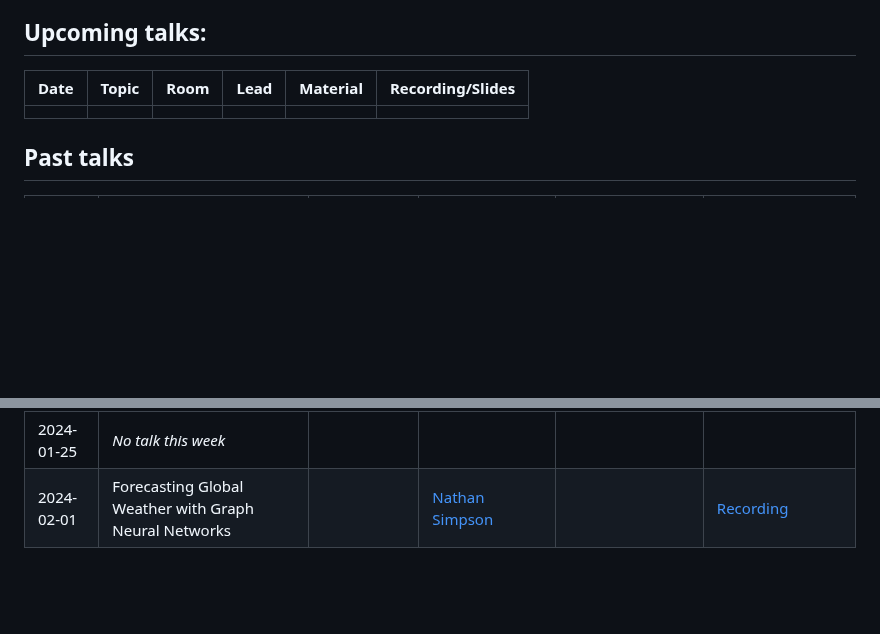
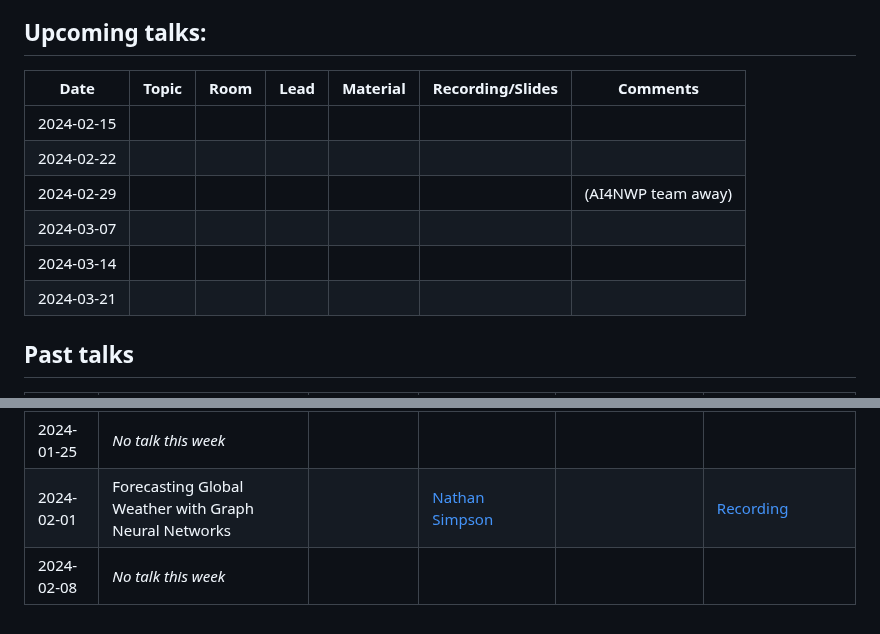
Before and after one commit to alan-turing-institute/gnn-reading-group, a Markdown page: README.md, 2 parts joined by grey strips. GitHub-like rendering; blank space fills up the shorter version.

```diff
--- a/README.md
+++ b/README.md
@@ -14,9 +14,14 @@ We are starting to maintain a document with some shared knowledge based on the t
 
 ## Upcoming talks:
 
-|Date | Topic | Room | Lead | Material | Recording/Slides |
-| --- | ----- | ---- | ---- | -------- | ---------------- |
-|  |  |  |  |  |  |
+| Date       | Topic | Room | Lead | Material | Recording/Slides | Comments           |
+| ---        | ----- | ---- | ---- | -------- | ---------------- | ---------          |
+| 2024-02-15 |       |      |      |          |                  |                    |
+| 2024-02-22 |       |      |      |          |                  |                    |
+| 2024-02-29 |       |      |      |          |                  | (AI4NWP team away) |
+| 2024-03-07 |       |      |      |          |                  |                    |
+| 2024-03-14 |       |      |      |          |                  |                    |
+| 2024-03-21 |       |      |      |          |                  |                    |
 
 ## Past talks
 |Date | Topic | Room | Lead | Material | Recording/Slides |
@@ -31,3 +36,4 @@ We are starting to maintain a document with some shared knowledge based on the t
 | 2024-01-18 |  | Marian Rejewski  |  |  | |
 | 2024-01-25 | *No talk this week* | | | | |
 | 2024-02-01 | Forecasting Global Weather with Graph Neural Networks | | [Nathan Simpson](https://github.com/phinate) | | [Recording](https://thealanturininstitute.sharepoint.com/:v:/s/forecasting/Ea9uBesMkXJClQSc5AXiH3oBx9UWNONzM-KU3up_QZ530Q?nav=eyJyZWZlcnJhbEluZm8iOnsicmVmZXJyYWxBcHAiOiJTdHJlYW1XZWJBcHAiLCJyZWZlcnJhbFZpZXciOiJTaGFyZURpYWxvZy1MaW5rIiwicmVmZXJyYWxBcHBQbGF0Zm9ybSI6IldlYiIsInJlZmVycmFsTW9kZSI6InZpZXcifX0%3D&e=5Qg6xk) |
+| 2024-02-08 | *No talk this week* | | | | |
```
